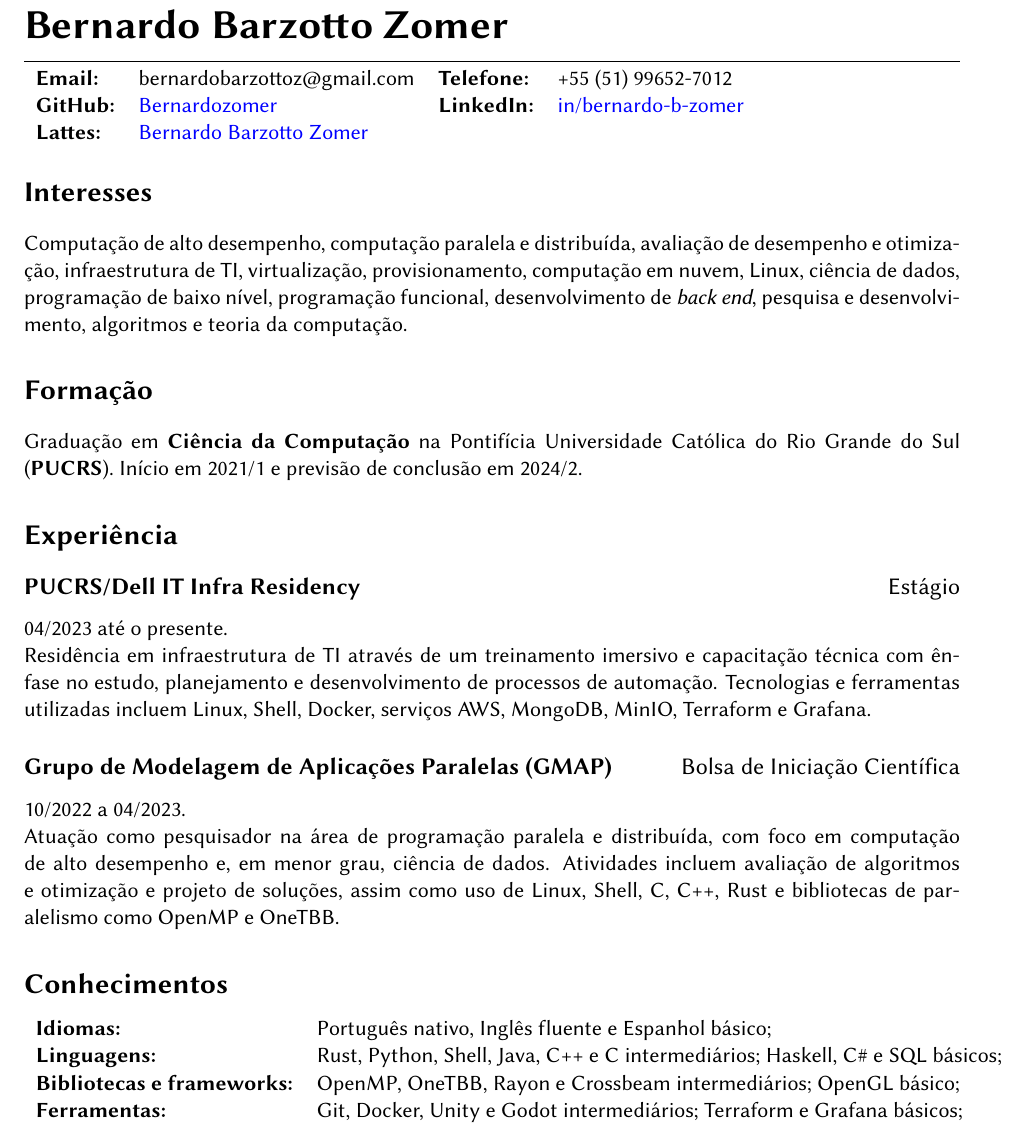
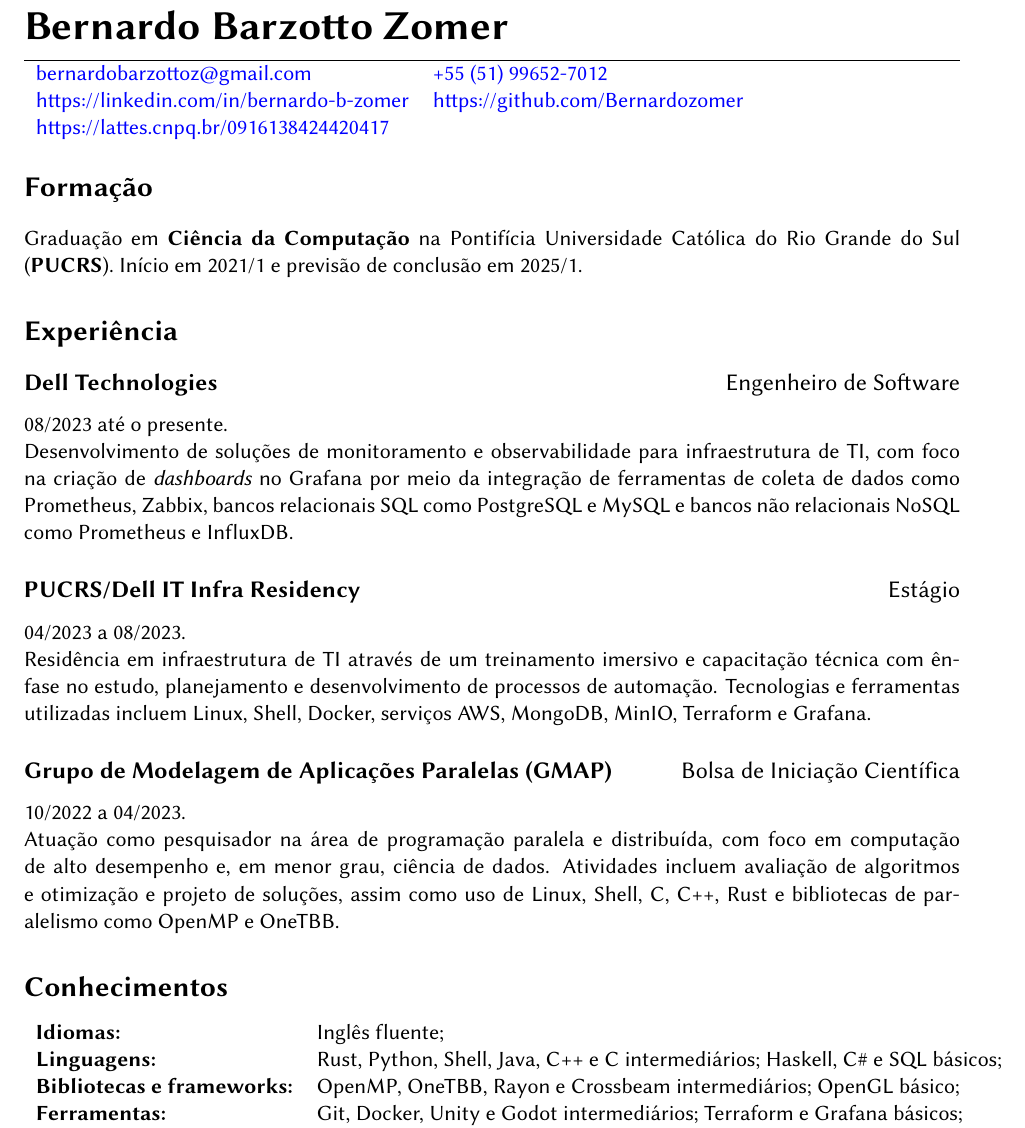
Before and after one commit to Bernardozomer/cv, a LaTeX CV (cv.tex): part of the page, cut so that both start at the same text. Compiled offline with pdfLaTeX.

Commit message:
feat: add Dell as an experience, cleanup

```diff
--- a/cv.tex
+++ b/cv.tex
@@ -10,6 +10,10 @@
 \setlength{\parindent}{0pt}
 \pagenumbering{gobble}
 
+\newcommand{\experience}[2]{
+    \subsection*{#1 \hfill \normalfont{#2}}
+}
+
 \begin{document}
 
 \pretitle{\begin{flushleft}\huge\bfseries}
@@ -20,38 +24,42 @@
 \setlength{\droptitle}{-0.75in}
 \maketitle
 
-\begin{tabular}{ l l l l }
-\textbf{Email:}  & bernardobarzottoz@gmail.com                                             & \textbf{Telefone:} & +55 (51) 99652-7012  \\
-\textbf{GitHub:} & \href{https://github.com/Bernardozomer}{Bernardozomer}                  & \textbf{LinkedIn:} & \href{https://linkedin.com/in/bernardo-b-zomer}{in/bernardo-b-zomer}  \\
-\textbf{Lattes:} & \href{https://lattes.cnpq.br/0916138424420417}{Bernardo Barzotto Zomer}
+\begin{tabular}{ l l }
+\href{mailto://bernardobarzottoz@gmail.com}{bernardobarzottoz@gmail.com} &
+\href{tel:+55-51-99652-7012}{+55 (51) 99652-7012} \\
+\href{https://linkedin.com/in/bernardo-b-zomer}{https://linkedin.com/in/bernardo-b-zomer} &
+\href{https://github.com/Bernardozomer}{https://github.com/Bernardozomer} \\
+\href{https://lattes.cnpq.br/0916138424420417}{https://lattes.cnpq.br/0916138424420417} & \\
 \end{tabular}
-
-\section*{Interesses}
-
-Computação de alto desempenho, computação paralela e distribuída, avaliação de
-desempenho e otimização, infraestrutura de TI, virtualização, provisionamento,
-computação em nuvem, Linux, ciência de dados, programação de baixo nível,
-programação funcional, desenvolvimento de \textit{back end}, pesquisa e
-desenvolvimento, algoritmos e teoria da computação.
 
 \section*{Formação}
 
 Graduação em \textbf{Ciência da Computação} na Pontifícia Universidade Católica
 do Rio Grande do Sul (\textbf{PUCRS}). Início em 2021/1 e previsão de conclusão
-em 2024/2.
+em 2025/1.
 
 \section*{Experiência}
 
-\subsection*{PUCRS/Dell IT Infra Residency \hfill \normalfont{Estágio}}
+\experience{Dell Technologies}{Engenheiro de Software}
 
-04/2023 até o presente.
+08/2023 até o presente.
+
+Desenvolvimento de soluções de monitoramento e observabilidade para
+infraestrutura de TI, com foco na criação de \textit{dashboards} no Grafana por
+meio da integração de ferramentas de coleta de dados como Prometheus, Zabbix,
+bancos relacionais SQL como PostgreSQL e MySQL e bancos não relacionais NoSQL
+como Prometheus e InfluxDB.
+
+\experience{PUCRS/Dell IT Infra Residency}{Estágio}
+
+04/2023 a 08/2023.
 
 Residência em infraestrutura de TI através de um treinamento imersivo e
 capacitação técnica com ênfase no estudo, planejamento e desenvolvimento de
 processos de automação. Tecnologias e ferramentas utilizadas incluem Linux,
 Shell, Docker, serviços AWS, MongoDB, MinIO, Terraform e Grafana.
 
-\subsection*{Grupo de Modelagem de Aplicações Paralelas (GMAP) \hfill \normalfont{Bolsa de Iniciação Científica}}
+\experience{Grupo de Modelagem de Aplicações Paralelas (GMAP)}{Bolsa de Iniciação Científica}
 
 10/2022 a 04/2023.
 
@@ -64,7 +72,7 @@
 \section*{Conhecimentos}
 
 \begin{tabular}{ l l }
-	\textbf{Idiomas:} & Português nativo, Inglês fluente e Espanhol básico; \\
+	\textbf{Idiomas:} & Inglês fluente; \\
 	\textbf{Linguagens:} & Rust, Python, Shell, Java, C++ e C intermediários; Haskell, C\# e SQL básicos; \\
 	\textbf{Bibliotecas e frameworks:} & OpenMP, OneTBB, Rayon e Crossbeam intermediários; OpenGL básico; \\
 	\textbf{Ferramentas:} & Git, Docker, Unity e Godot intermediários; Terraform e Grafana básicos; \\
```
Also changed, not shown: cv.pdf.
